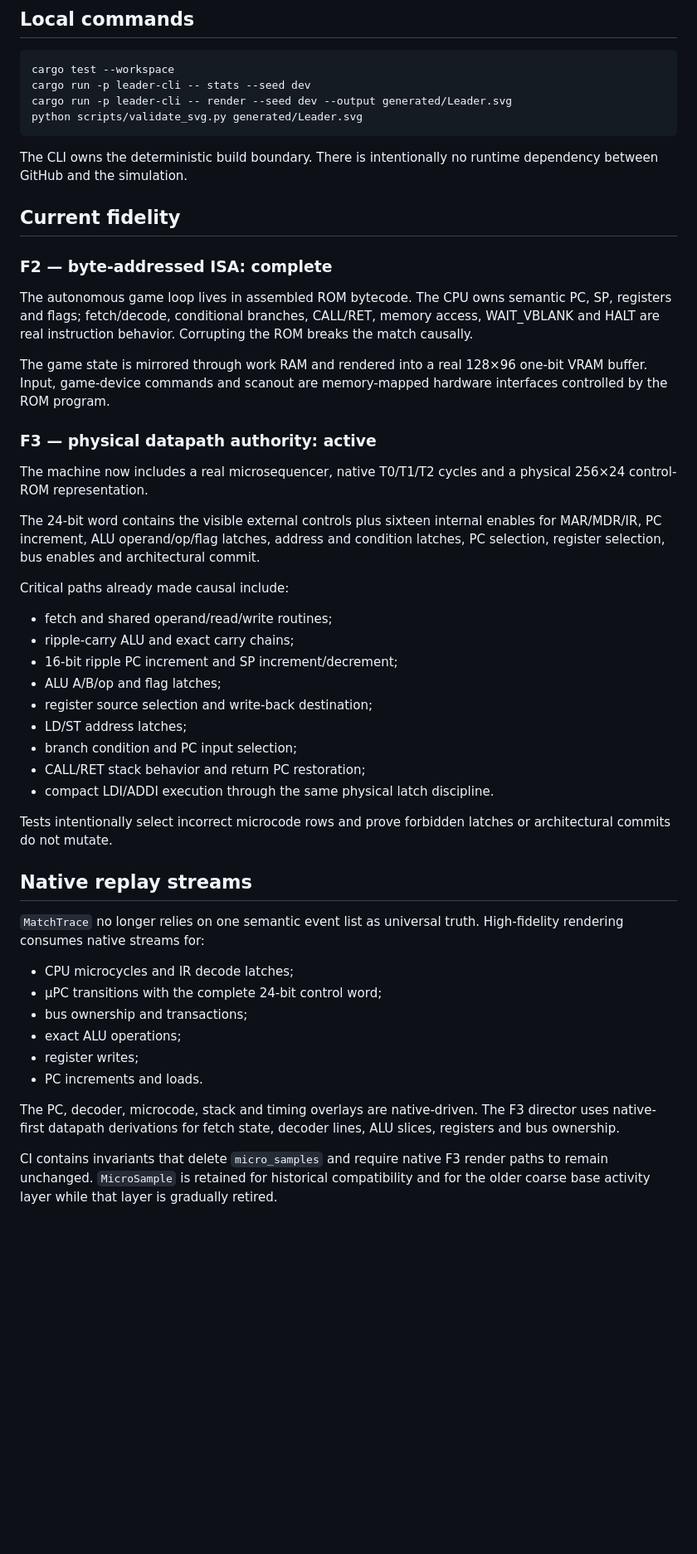
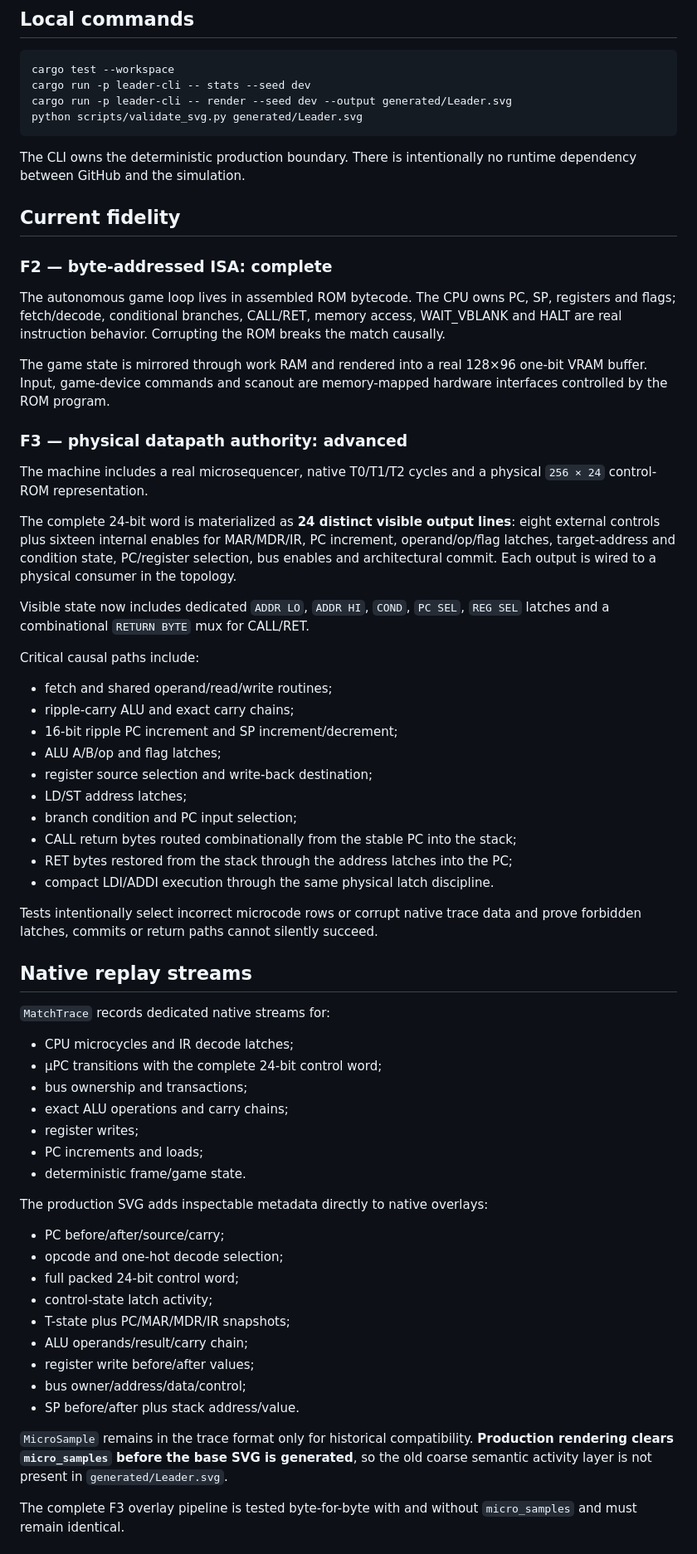
Before and after one commit to LeaderGRL/Leader_Invader, a Markdown page: README.md, the part around one of its changes. Shown at 83% size. GitHub-like rendering; blank space fills up the shorter version.

Commit message:
docs: describe native-only F3 production renderer

````diff
--- a/README.md
+++ b/README.md
@@ -46,23 +46,25 @@ cargo run -p leader-cli -- render --seed dev --output generated/Leader.svg
 python scripts/validate_svg.py generated/Leader.svg
 ```
 
-The CLI owns the deterministic build boundary. There is intentionally no runtime dependency between GitHub and the simulation.
+The CLI owns the deterministic production boundary. There is intentionally no runtime dependency between GitHub and the simulation.
 
 ## Current fidelity
 
 ### F2 — byte-addressed ISA: complete
 
-The autonomous game loop lives in assembled ROM bytecode. The CPU owns semantic PC, SP, registers and flags; fetch/decode, conditional branches, CALL/RET, memory access, WAIT_VBLANK and HALT are real instruction behavior. Corrupting the ROM breaks the match causally.
+The autonomous game loop lives in assembled ROM bytecode. The CPU owns PC, SP, registers and flags; fetch/decode, conditional branches, CALL/RET, memory access, WAIT_VBLANK and HALT are real instruction behavior. Corrupting the ROM breaks the match causally.
 
 The game state is mirrored through work RAM and rendered into a real 128×96 one-bit VRAM buffer. Input, game-device commands and scanout are memory-mapped hardware interfaces controlled by the ROM program.
 
-### F3 — physical datapath authority: active
+### F3 — physical datapath authority: advanced
 
-The machine now includes a real microsequencer, native T0/T1/T2 cycles and a physical 256×24 control-ROM representation.
+The machine includes a real microsequencer, native T0/T1/T2 cycles and a physical `256 × 24` control-ROM representation.
 
-The 24-bit word contains the visible external controls plus sixteen internal enables for MAR/MDR/IR, PC increment, ALU operand/op/flag latches, address and condition latches, PC selection, register selection, bus enables and architectural commit.
+The complete 24-bit word is materialized as **24 distinct visible output lines**: eight external controls plus sixteen internal enables for MAR/MDR/IR, PC increment, operand/op/flag latches, target-address and condition state, PC/register selection, bus enables and architectural commit. Each output is wired to a physical consumer in the topology.
 
-Critical paths already made causal include:
+Visible state now includes dedicated `ADDR LO`, `ADDR HI`, `COND`, `PC SEL`, `REG SEL` latches and a combinational `RETURN BYTE` mux for CALL/RET.
+
+Critical causal paths include:
 
 - fetch and shared operand/read/write routines;
 - ripple-carry ALU and exact carry chains;
@@ -71,22 +73,37 @@ Critical paths already made causal include:
 - register source selection and write-back destination;
 - LD/ST address latches;
 - branch condition and PC input selection;
-- CALL/RET stack behavior and return PC restoration;
+- CALL return bytes routed combinationally from the stable PC into the stack;
+- RET bytes restored from the stack through the address latches into the PC;
 - compact LDI/ADDI execution through the same physical latch discipline.
 
-Tests intentionally select incorrect microcode rows and prove forbidden latches or architectural commits do not mutate.
+Tests intentionally select incorrect microcode rows or corrupt native trace data and prove forbidden latches, commits or return paths cannot silently succeed.
 
 ## Native replay streams
 
-`MatchTrace` no longer relies on one semantic event list as universal truth. High-fidelity rendering consumes native streams for:
+`MatchTrace` records dedicated native streams for:
 
 - CPU microcycles and IR decode latches;
 - µPC transitions with the complete 24-bit control word;
 - bus ownership and transactions;
-- exact ALU operations;
+- exact ALU operations and carry chains;
 - register writes;
-- PC increments and loads.
+- PC increments and loads;
+- deterministic frame/game state.
 
-The PC, decoder, microcode, stack and timing overlays are native-driven. The F3 director uses native-first datapath derivations for fetch state, decoder lines, ALU slices, registers and bus ownership.
+The production SVG adds inspectable metadata directly to native overlays:
 
-CI contains invariants that delete `micro_samples` and require native F3 render paths to remain unchanged. `MicroSample` is retained for historical compatibility and for the older coarse base activity layer while that layer is gradually retired.
+- PC before/after/source/carry;
+- opcode and one-hot decode selection;
+- full packed 24-bit control word;
+- control-state latch activity;
+- T-state plus PC/MAR/MDR/IR snapshots;
+- ALU operands/result/carry chain;
+- register write before/after values;
+- bus owner/address/data/control;
+- SP before/after plus stack address/value.
+
+`MicroSample` remains in the trace format only for historical compatibility. **Production rendering clears `micro_samples` before the base SVG is generated**, so the old coarse semantic activity layer is not present in `generated/Leader.svg`.
+
+The complete F3 overlay pipeline is tested byte-for-byte with and without `micro_samples` and must remain identical.
+
````
Also changed, not shown: other parts of README.md (+27 -9 lines).
